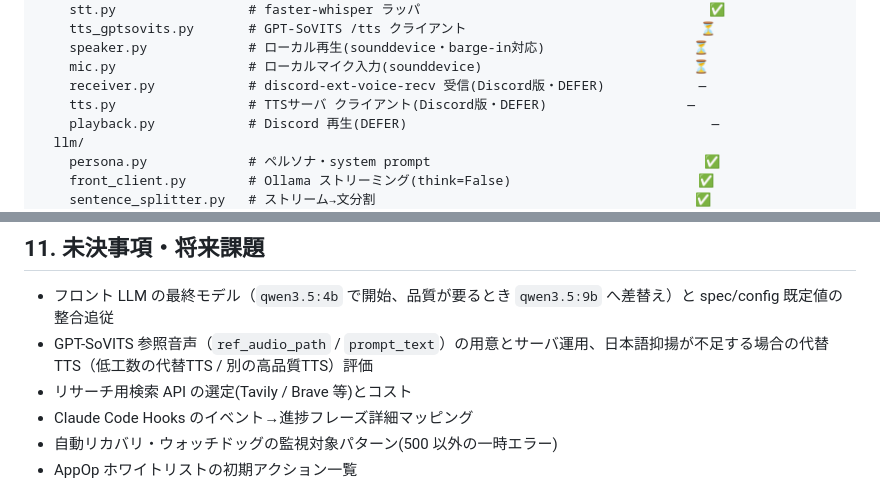
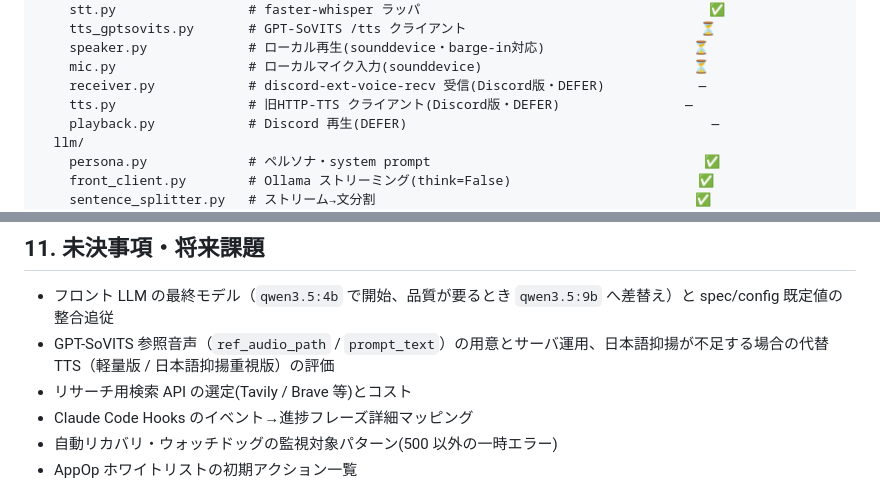
Before and after one commit to 4ltena/kotoha, a Markdown page: docs/specs/2026-06-24-realtime-voice-bot-design.md, 2 parts joined by grey strips. GitHub-like rendering.

```diff
--- a/docs/specs/2026-06-24-realtime-voice-bot-design.md
+++ b/docs/specs/2026-06-24-realtime-voice-bot-design.md
@@ -375,7 +374,7 @@ talk_ai/
     speaker.py             # ローカル再生(sounddevice・barge-in対応)                   ⏳
     mic.py                 # ローカルマイク入力(sounddevice)                           ⏳
     receiver.py            # discord-ext-voice-recv 受信(Discord版・DEFER)            —
-    tts.py                 # TTSサーバ クライアント(Discord版・DEFER)                  —
+    tts.py                 # 旧HTTP-TTS クライアント(Discord版・DEFER)                —
     playback.py            # Discord 再生(DEFER)                                       —
   llm/
     persona.py             # ペルソナ・system prompt                                   ✅
@@ -405,7 +404,7 @@ talk_ai/
 
 ## 11. 未決事項・将来課題
 - フロント LLM の最終モデル（`qwen3.5:4b` で開始、品質が要るとき `qwen3.5:9b` へ差替え）と spec/config 既定値の整合追従
-- GPT-SoVITS 参照音声（`ref_audio_path` / `prompt_text`）の用意とサーバ運用、日本語抑揚が不足する場合の代替 TTS（低工数の代替TTS / 別の高品質TTS）評価
+- GPT-SoVITS 参照音声（`ref_audio_path` / `prompt_text`）の用意とサーバ運用、日本語抑揚が不足する場合の代替 TTS（軽量版 / 日本語抑揚重視版）の評価
 - リサーチ用検索 API の選定(Tavily / Brave 等)とコスト
 - Claude Code Hooks のイベント→進捗フレーズ詳細マッピング
 - 自動リカバリ・ウォッチドッグの監視対象パターン(500 以外の一時エラー)
```
Also changed, not shown: other parts of docs/specs/2026-06-24-realtime-voice-bot-design.md (+4 -5 lines).
